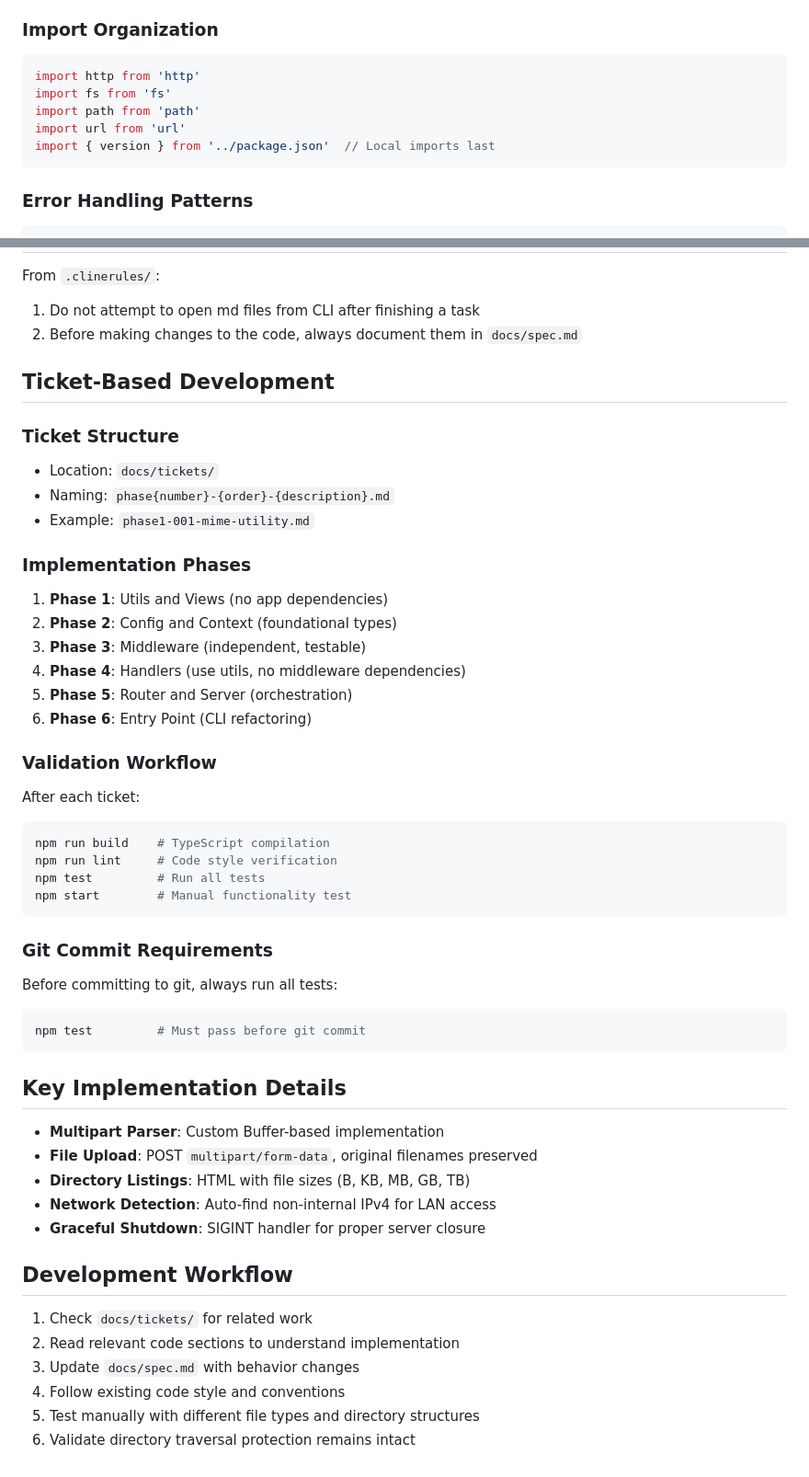
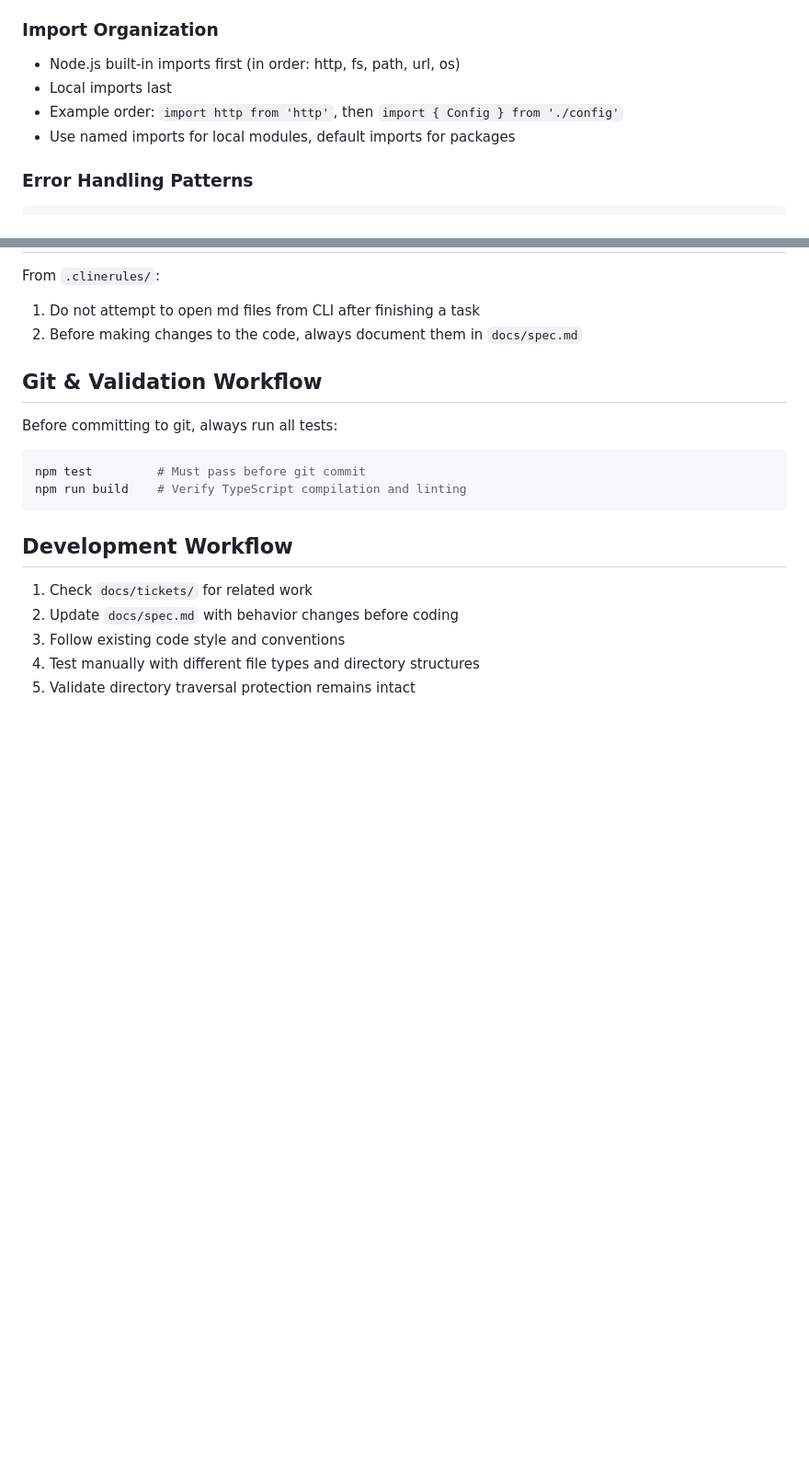
Before and after one commit to dodbrian/httpoint, a Markdown page: AGENTS.md, 2 parts joined by grey strips. Shown at 92% size. Drawn GitHub-style; blank space fills up the shorter version.

Commit message:
docs: improve AGENTS.md with core principles and streamlined workflow

````diff
--- a/AGENTS.md
+++ b/AGENTS.md
@@ -59,13 +63,10 @@ node dist/serve.js [options]
 - HTML/CSS classes: kebab-case (`drop-area`, `upload-overlay`)
 
 ### Import Organization
-```typescript
-import http from 'http'
-import fs from 'fs'
-import path from 'path'
-import url from 'url'
-import { version } from '../package.json'  // Local imports last
-```
+- Node.js built-in imports first (in order: http, fs, path, url, os)
+- Local imports last
+- Example order: `import http from 'http'`, then `import { Config } from './config'`
+- Use named imports for local modules, default imports for packages
 
 ### Error Handling Patterns
 ```typescript
@@ -105,49 +106,18 @@ From `.clinerules/`:
 1. Do not attempt to open md files from CLI after finishing a task
 2. Before making changes to the code, always document them in `docs/spec.md`
 
-## Ticket-Based Development
+## Git & Validation Workflow
 
-### Ticket Structure
-- Location: `docs/tickets/`
-- Naming: `phase{number}-{order}-{description}.md`
-- Example: `phase1-001-mime-utility.md`
-
-### Implementation Phases
-1. **Phase 1**: Utils and Views (no app dependencies)
-2. **Phase 2**: Config and Context (foundational types)
-3. **Phase 3**: Middleware (independent, testable)
-4. **Phase 4**: Handlers (use utils, no middleware dependencies)
-5. **Phase 5**: Router and Server (orchestration)
-6. **Phase 6**: Entry Point (CLI refactoring)
-
-### Validation Workflow
-After each ticket:
-```bash
-npm run build    # TypeScript compilation
-npm run lint     # Code style verification
-npm test         # Run all tests
-npm start        # Manual functionality test
-```
-
-### Git Commit Requirements
 Before committing to git, always run all tests:
 ```bash
 npm test         # Must pass before git commit
+npm run build    # Verify TypeScript compilation and linting
 ```
-
-## Key Implementation Details
-
-- **Multipart Parser**: Custom Buffer-based implementation
-- **File Upload**: POST `multipart/form-data`, original filenames preserved
-- **Directory Listings**: HTML with file sizes (B, KB, MB, GB, TB)
-- **Network Detection**: Auto-find non-internal IPv4 for LAN access
-- **Graceful Shutdown**: SIGINT handler for proper server closure
 
 ## Development Workflow
 
 1. Check `docs/tickets/` for related work
-2. Read relevant code sections to understand implementation
-3. Update `docs/spec.md` with behavior changes
-4. Follow existing code style and conventions
-5. Test manually with different file types and directory structures
-6. Validate directory traversal protection remains intact
+2. Update `docs/spec.md` with behavior changes before coding
+3. Follow existing code style and conventions
+4. Test manually with different file types and directory structures
+5. Validate directory traversal protection remains intact
````
Also changed, not shown: other parts of AGENTS.md (+10 -6 lines).
